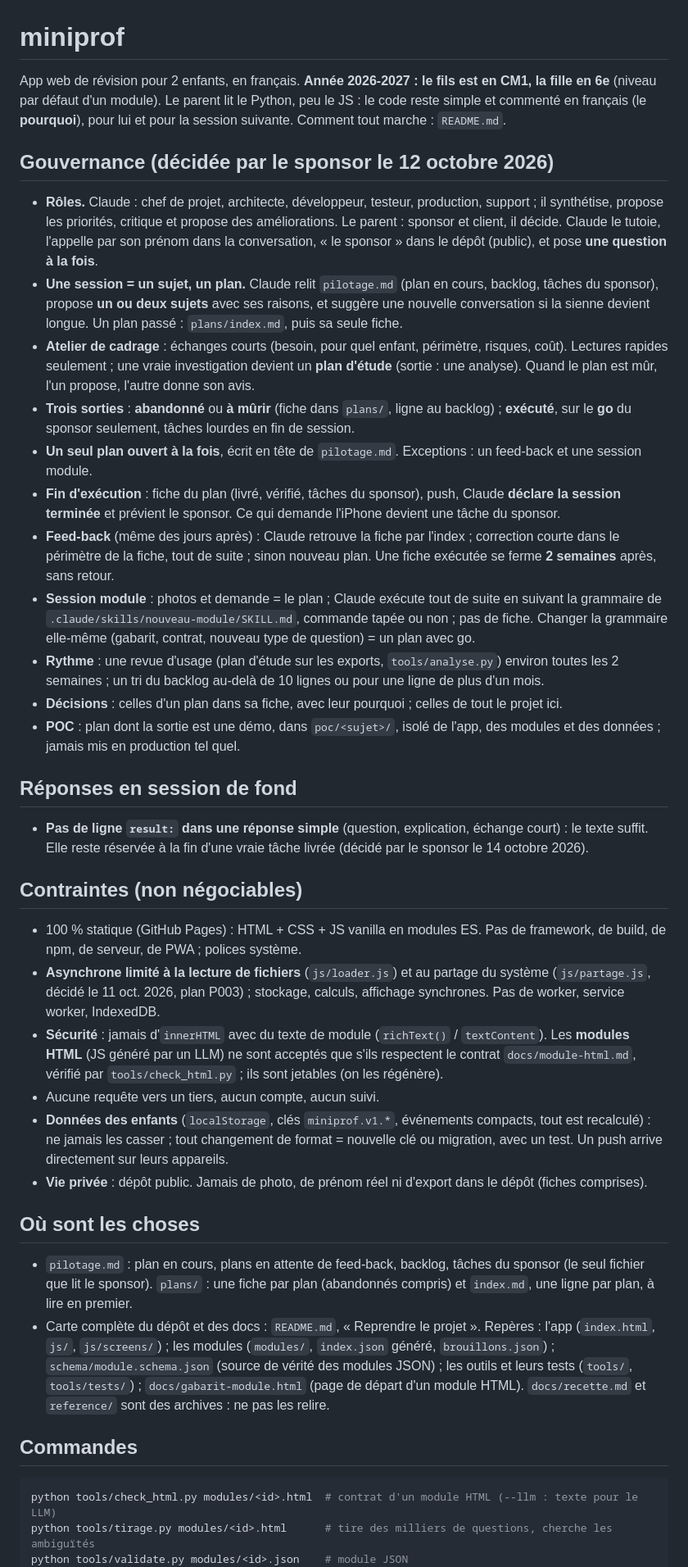
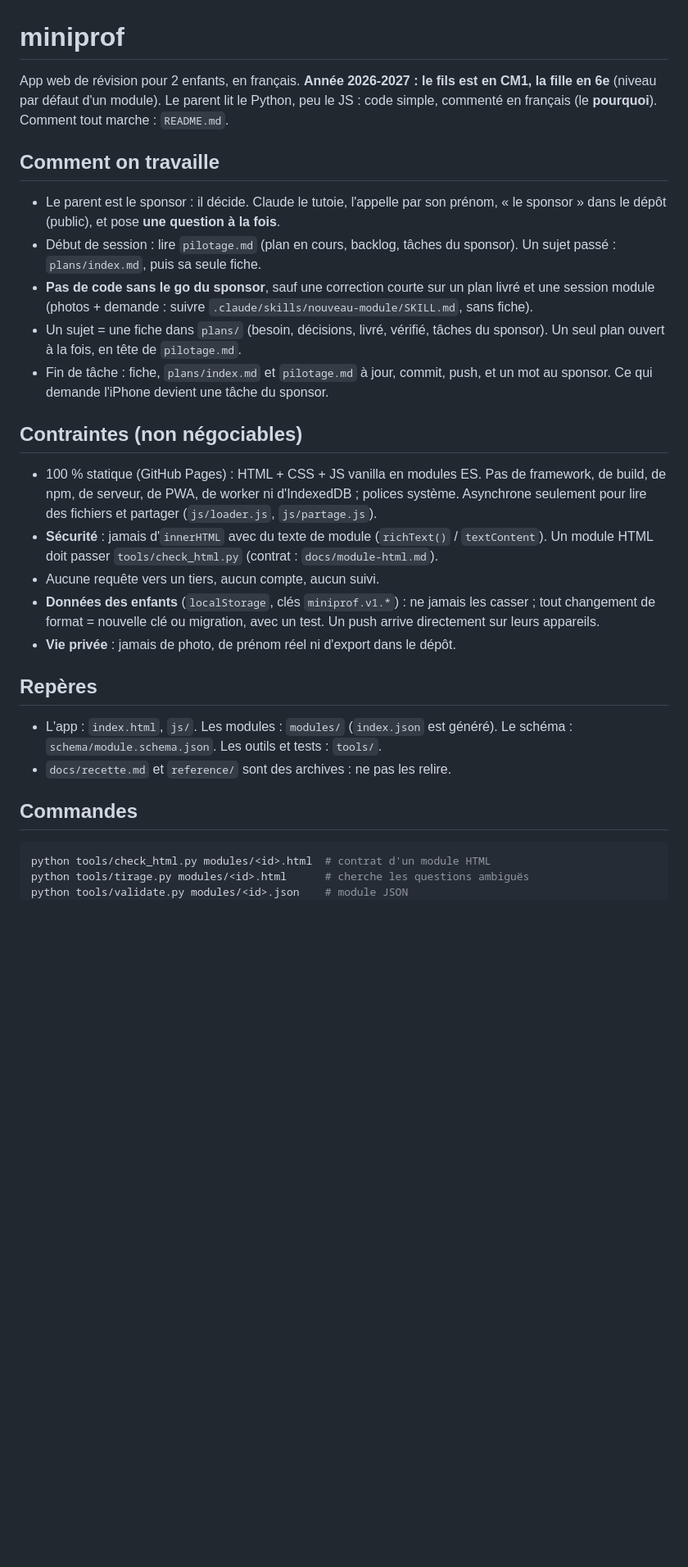
Before and after one commit to ghpz5649xx-blip/miniprof, a Markdown page: CLAUDE.md, the part around one of its changes. Shown at 82% size. Drawn GitHub-style; blank space fills up the shorter version.

````diff
--- a/CLAUDE.md
+++ b/CLAUDE.md
@@ -1,73 +1,41 @@
 # miniprof
 
 App web de révision pour 2 enfants, en français. **Année 2026-2027 : le fils est en CM1, la fille
-en 6e** (niveau par défaut d'un module). Le parent lit le Python, peu le JS : le code reste simple
-et commenté en français (le **pourquoi**), pour lui et pour la session suivante. Comment tout
-marche : `README.md`.
+en 6e** (niveau par défaut d'un module). Le parent lit le Python, peu le JS : code simple,
+commenté en français (le **pourquoi**). Comment tout marche : `README.md`.
 
-## Gouvernance (décidée par le sponsor le 12 octobre 2026)
-- **Rôles.** Claude : chef de projet, architecte, développeur, testeur, production, support ; il
-  synthétise, propose les priorités, critique et propose des améliorations. Le parent : sponsor et
-  client, il décide. Claude le tutoie, l'appelle par son prénom dans la conversation, « le
+## Comment on travaille
+- Le parent est le sponsor : il décide. Claude le tutoie, l'appelle par son prénom, « le
   sponsor » dans le dépôt (public), et pose **une question à la fois**.
-- **Une session = un sujet, un plan.** Claude relit `pilotage.md` (plan en cours, backlog, tâches
-  du sponsor), propose **un ou deux sujets** avec ses raisons, et suggère une nouvelle
-  conversation si la sienne devient longue. Un plan passé : `plans/index.md`, puis sa seule fiche.
-- **Atelier de cadrage** : échanges courts (besoin, pour quel enfant, périmètre, risques, coût).
-  Lectures rapides seulement ; une vraie investigation devient un **plan d'étude** (sortie : une
-  analyse). Quand le plan est mûr, l'un propose, l'autre donne son avis.
-- **Trois sorties** : **abandonné** ou **à mûrir** (fiche dans `plans/`, ligne au backlog) ;
-  **exécuté**, sur le **go** du sponsor seulement, tâches lourdes en fin de session.
-- **Un seul plan ouvert à la fois**, écrit en tête de `pilotage.md`. Exceptions : un feed-back et
-  une session module.
-- **Fin d'exécution** : fiche du plan (livré, vérifié, tâches du sponsor), push, Claude **déclare
-  la session terminée** et prévient le sponsor. Ce qui demande l'iPhone devient une tâche du
-  sponsor.
-- **Feed-back** (même des jours après) : Claude retrouve la fiche par l'index ; correction courte
-  dans le périmètre de la fiche, tout de suite ; sinon nouveau plan. Une fiche exécutée se ferme
-  **2 semaines** après, sans retour.
-- **Session module** : photos et demande = le plan ; Claude exécute tout de suite en suivant la
-  grammaire de `.claude/skills/nouveau-module/SKILL.md`, commande tapée ou non ; pas de fiche.
-  Changer la grammaire elle-même (gabarit, contrat, nouveau type de question) = un plan avec go.
-- **Rythme** : une revue d'usage (plan d'étude sur les exports, `tools/analyse.py`) environ toutes
-  les 2 semaines ; un tri du backlog au-delà de 10 lignes ou pour une ligne de plus d'un mois.
-- **Décisions** : celles d'un plan dans sa fiche, avec leur pourquoi ; celles de tout le projet ici.
-- **POC** : plan dont la sortie est une démo, dans `poc/<sujet>/`, isolé de l'app, des modules et
-  des données ; jamais mis en production tel quel.
-
-## Réponses en session de fond
-- **Pas de ligne `result:` dans une réponse simple** (question, explication, échange court) : le
-  texte suffit. Elle reste réservée à la fin d'une vraie tâche livrée (décidé par le sponsor le
-  14 octobre 2026).
+- Début de session : lire `pilotage.md` (plan en cours, backlog, tâches du sponsor). Un sujet
+  passé : `plans/index.md`, puis sa seule fiche.
+- **Pas de code sans le go du sponsor**, sauf une correction courte sur un plan livré et une
+  session module (photos + demande : suivre `.claude/skills/nouveau-module/SKILL.md`, sans fiche).
+- Un sujet = une fiche dans `plans/` (besoin, décisions, livré, vérifié, tâches du sponsor).
+  Un seul plan ouvert à la fois, en tête de `pilotage.md`.
+- Fin de tâche : fiche, `plans/index.md` et `pilotage.md` à jour, commit, push, et un mot au
+  sponsor. Ce qui demande l'iPhone devient une tâche du sponsor.
 
 ## Contraintes (non négociables)
 - 100 % statique (GitHub Pages) : HTML + CSS + JS vanilla en modules ES. Pas de framework, de
-  build, de npm, de serveur, de PWA ; polices système.
-- **Asynchrone limité à la lecture de fichiers** (`js/loader.js`) et au partage du système
-  (`js/partage.js`, décidé le 11 oct. 2026, plan P003) ; stockage, calculs, affichage synchrones. Pas de worker, service worker, IndexedDB.
+  build, de npm, de serveur, de PWA, de worker ni d'IndexedDB ; polices système. Asynchrone
+  seulement pour lire des fichiers et partager (`js/loader.js`, `js/partage.js`).
 - **Sécurité** : jamais d'`innerHTML` avec du texte de module (`richText()` / `textContent`).
-  Les **modules HTML** (JS généré par un LLM) ne sont acceptés que s'ils respectent le contrat
-  `docs/module-html.md`, vérifié par `tools/check_html.py` ; ils sont jetables (on les régénère).
+  Un module HTML doit passer `tools/check_html.py` (contrat : `docs/module-html.md`).
 - Aucune requête vers un tiers, aucun compte, aucun suivi.
-- **Données des enfants** (`localStorage`, clés `miniprof.v1.*`, événements compacts, tout est
-  recalculé) : ne jamais les casser ; tout changement de format = nouvelle clé ou migration, avec
-  un test. Un push arrive directement sur leurs appareils.
-- **Vie privée** : dépôt public. Jamais de photo, de prénom réel ni d'export dans le dépôt (fiches
-  comprises).
+- **Données des enfants** (`localStorage`, clés `miniprof.v1.*`) : ne jamais les casser ; tout
+  changement de format = nouvelle clé ou migration, avec un test. Un push arrive directement
+  sur leurs appareils.
+- **Vie privée** : jamais de photo, de prénom réel ni d'export dans le dépôt.
 
-## Où sont les choses
-- `pilotage.md` : plan en cours, plans en attente de feed-back, backlog, tâches du sponsor (le
-  seul fichier que lit le sponsor). `plans/` : une fiche par plan (abandonnés compris) et
-  `index.md`, une ligne par plan, à lire en premier.
-- Carte complète du dépôt et des docs : `README.md`, « Reprendre le projet ». Repères : l'app
-  (`index.html`, `js/`, `js/screens/`) ; les modules (`modules/`, `index.json` généré,
-  `brouillons.json`) ; `schema/module.schema.json` (source de vérité des modules JSON) ; les
-  outils et leurs tests (`tools/`, `tools/tests/`) ; `docs/gabarit-module.html` (page de départ
-  d'un module HTML). `docs/recette.md` et `reference/` sont des archives : ne pas les relire.
+## Repères
+- L'app : `index.html`, `js/`. Les modules : `modules/` (`index.json` est généré). Le schéma :
+  `schema/module.schema.json`. Les outils et tests : `tools/`.
+- `docs/recette.md` et `reference/` sont des archives : ne pas les relire.
 
 ## Commandes
 ```bash
-python tools/check_html.py modules/<id>.html  # contrat d'un module HTML (--llm : texte pour le LLM)
-python tools/tirage.py modules/<id>.html      # tire des milliers de questions, cherche les ambiguïtés
+python tools/check_html.py modules/<id>.html  # contrat d'un module HTML
+python tools/tirage.py modules/<id>.html      # cherche les questions ambiguës
 python tools/validate.py modules/<id>.json    # module JSON
 python tools/build_index.py                   # régénère modules/index.json
````
Also changed, not shown: other parts of CLAUDE.md (+12 -37 lines), README.md (+3 -3 lines), pilotage.md (+1 -1 lines).
